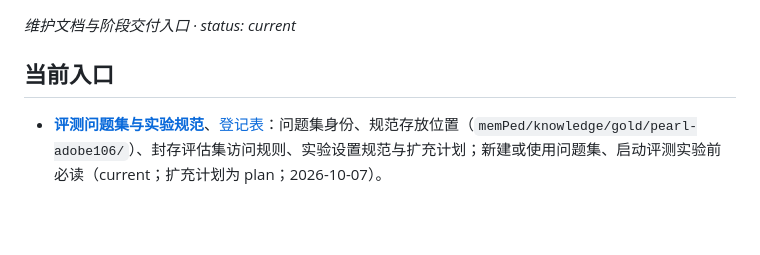
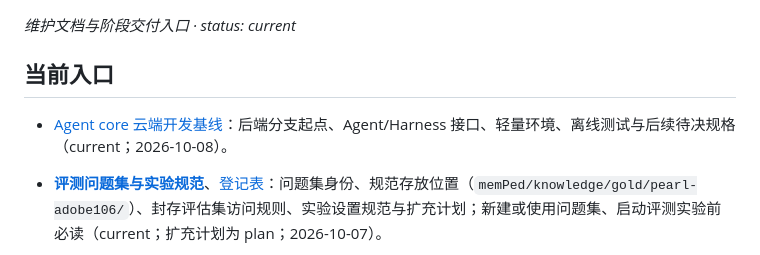
Before and after one commit to FaxClouder/Ped-Agent, a Markdown page: docs/README.md, the part around the change. Rendered like a GitHub page; blank space fills up the shorter version.

Commit message:
docs(agent-core): establish cloud backend development baseline

```diff
--- a/docs/README.md
+++ b/docs/README.md
@@ -3,6 +3,8 @@
 *维护文档与阶段交付入口 · status: current*
 
 ## 当前入口
+
+- [Agent core 云端开发基线](agent-core-cloud-baseline-2026-10-08.md)：后端分支起点、Agent/Harness 接口、轻量环境、离线测试与后续待决规格（current；2026-10-08）。
 
 - **[评测问题集与实验规范](../experiments/EVALUATION-STANDARD.md)**、[登记表](../experiments/EVALUATION-REGISTRY.yaml)：问题集身份、规范存放位置（`memPed/knowledge/gold/pearl-adobe106/`）、封存评估集访问规则、实验设置规范与扩充计划；新建或使用问题集、启动评测实验前必读（current；扩充计划为 plan；2026-10-07）。
 
```
Also changed, not shown: docs/agent-core-cloud-baseline-2026-10-08.md (added, +81 -0 lines), docs/project-architecture.md (+4 -4 lines).
